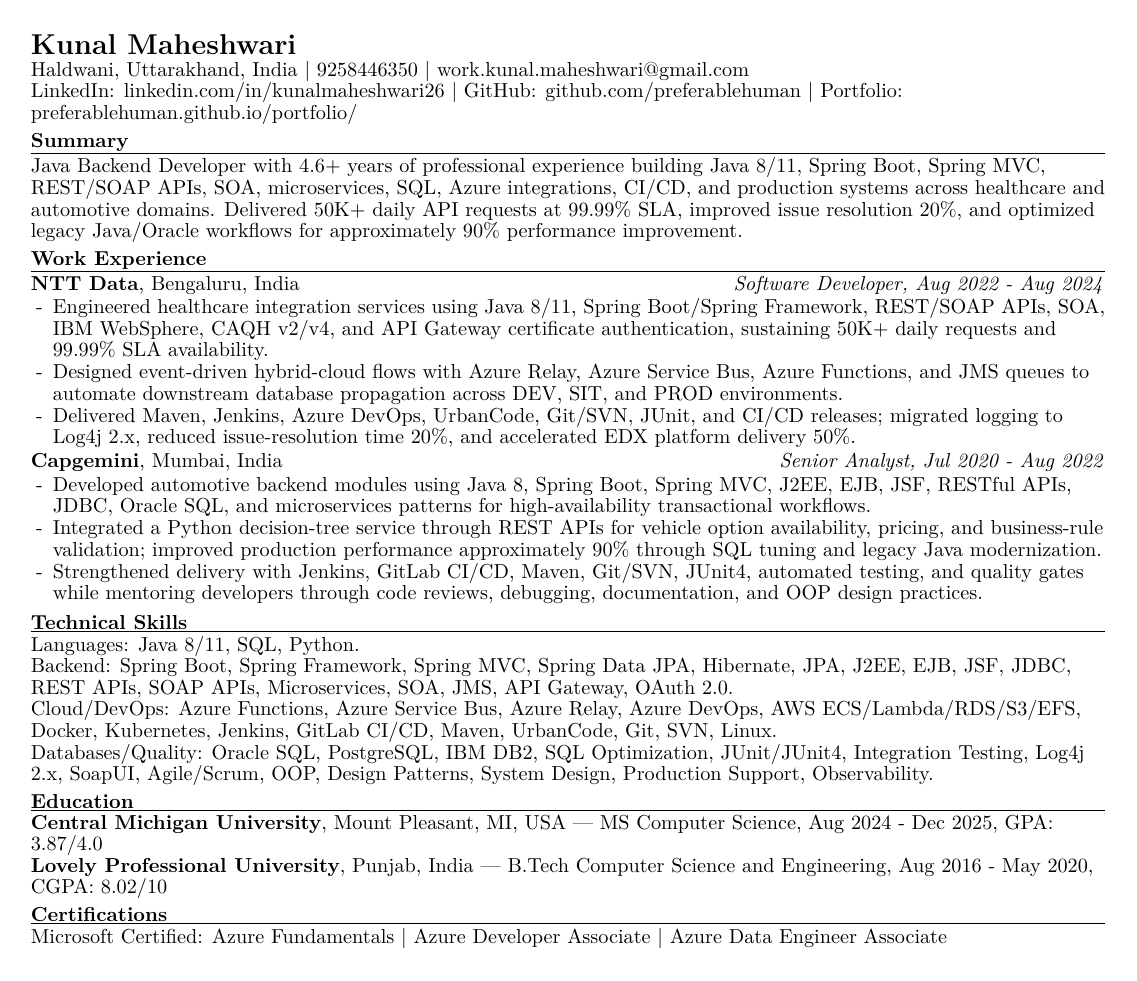
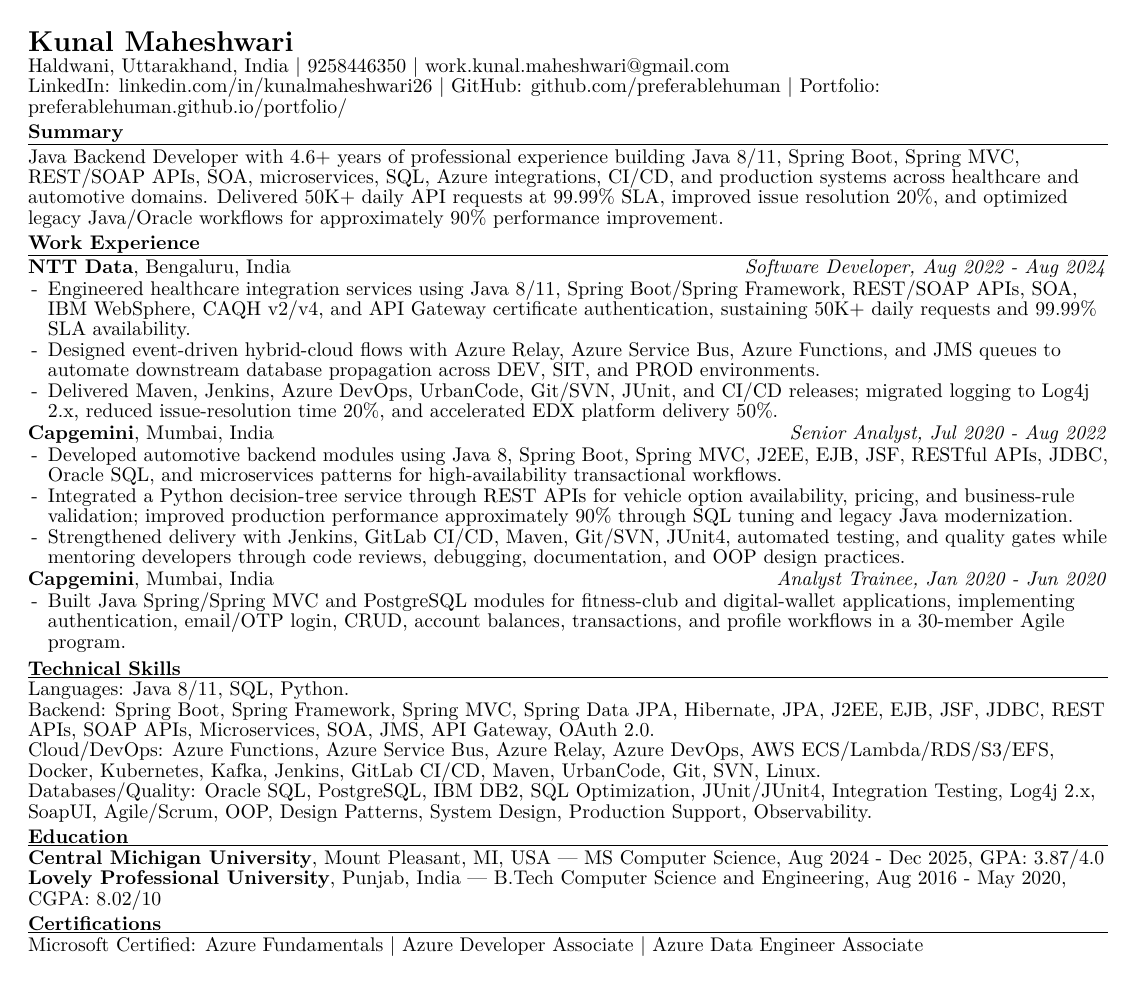
Before and after one commit to KrishMaheshwariDev/resume-corpus, a LaTeX CV (resumes/generated/java_spring_boot_backend_resume.tex): the whole page. Compiled offline with pdfLaTeX.

Commit message:
Add trainee experience to Java Spring Boot variant

```diff
--- a/resumes/generated/java_spring_boot_backend_resume.tex
+++ b/resumes/generated/java_spring_boot_backend_resume.tex
@@ -1,17 +1,17 @@
 % !TeX program = pdflatex
 \documentclass[10pt,letterpaper]{article}
-\usepackage[letterpaper,margin=0.52in]{geometry}
+\usepackage[letterpaper,margin=0.50in]{geometry}
 \usepackage[T1]{fontenc}
 \usepackage{lmodern}
 \usepackage{enumitem}
 \usepackage[hidelinks]{hyperref}
 \ifdefined\pdfglyphtounicode\input{glyphtounicode}\pdfgentounicode=1\fi
 \setlength{\parindent}{0pt}\setlength{\parskip}{0pt}\setlength{\emergencystretch}{1em}
-\renewcommand{\baselinestretch}{0.98}
-\setlist[itemize]{label=-,leftmargin=11pt,itemsep=0.2pt,topsep=1pt,parsep=0pt,partopsep=0pt}
-\newcommand{\ressection}[1]{\vspace{3pt}\par\textbf{#1}\par\vspace{1pt}\hrule\vspace{2pt}}
+\renewcommand{\baselinestretch}{0.96}
+\setlist[itemize]{label=-,leftmargin=10pt,itemsep=0.05pt,topsep=0.7pt,parsep=0pt,partopsep=0pt}
+\newcommand{\ressection}[1]{\vspace{2.6pt}\par\textbf{#1}\par\vspace{0.8pt}\hrule\vspace{1.6pt}}
 \begin{document}
-\pagestyle{empty}\raggedright\fontsize{10.15}{11.05}\selectfont
+\pagestyle{empty}\raggedright\fontsize{9.92}{10.68}\selectfont
 
 {\Large \textbf{Kunal Maheshwari}}\\
 Haldwani, Uttarakhand, India \textbar{} 9258446350 \textbar{} \href{mailto:work.kunal.maheshwari@gmail.com}{work.kunal.maheshwari@gmail.com}\\
@@ -33,11 +33,15 @@
   \item Integrated a Python decision-tree service through REST APIs for vehicle option availability, pricing, and business-rule validation; improved production performance approximately 90\% through SQL tuning and legacy Java modernization.
   \item Strengthened delivery with Jenkins, GitLab CI/CD, Maven, Git/SVN, JUnit4, automated testing, and quality gates while mentoring developers through code reviews, debugging, documentation, and OOP design practices.
 \end{itemize}
+\textbf{Capgemini}, Mumbai, India \hfill \textit{Analyst Trainee, Jan 2020 - Jun 2020}
+\begin{itemize}
+  \item Built Java Spring/Spring MVC and PostgreSQL modules for fitness-club and digital-wallet applications, implementing authentication, email/OTP login, CRUD, account balances, transactions, and profile workflows in a 30-member Agile program.
+\end{itemize}
 
 \ressection{Technical Skills}
 Languages: Java 8/11, SQL, Python.\\
 Backend: Spring Boot, Spring Framework, Spring MVC, Spring Data JPA, Hibernate, JPA, J2EE, EJB, JSF, JDBC, REST APIs, SOAP APIs, Microservices, SOA, JMS, API Gateway, OAuth 2.0.\\
-Cloud/DevOps: Azure Functions, Azure Service Bus, Azure Relay, Azure DevOps, AWS ECS/Lambda/RDS/S3/EFS, Docker, Kubernetes, Jenkins, GitLab CI/CD, Maven, UrbanCode, Git, SVN, Linux.\\
+Cloud/DevOps: Azure Functions, Azure Service Bus, Azure Relay, Azure DevOps, AWS ECS/Lambda/RDS/S3/EFS, Docker, Kubernetes, Kafka, Jenkins, GitLab CI/CD, Maven, UrbanCode, Git, SVN, Linux.\\
 Databases/Quality: Oracle SQL, PostgreSQL, IBM DB2, SQL Optimization, JUnit/JUnit4, Integration Testing, Log4j 2.x, SoapUI, Agile/Scrum, OOP, Design Patterns, System Design, Production Support, Observability.
 
 \ressection{Education}
```
